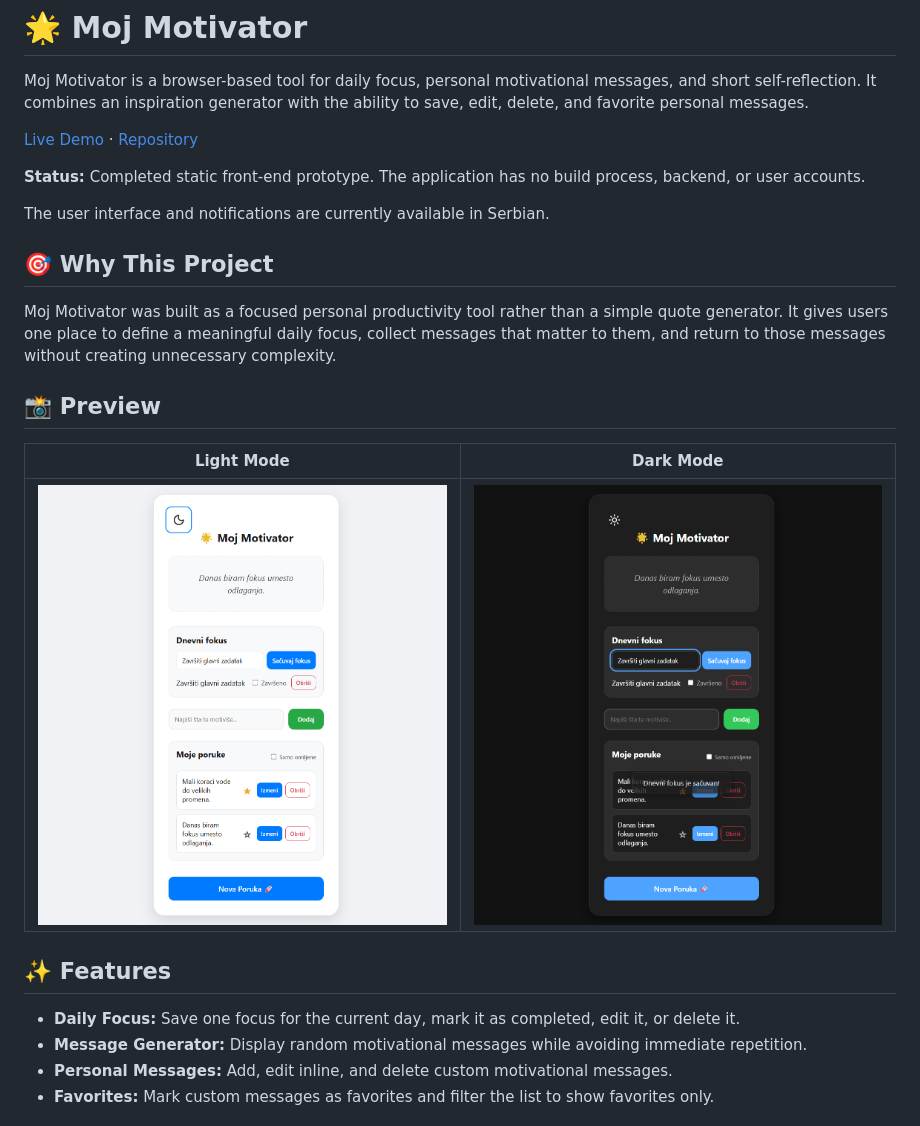
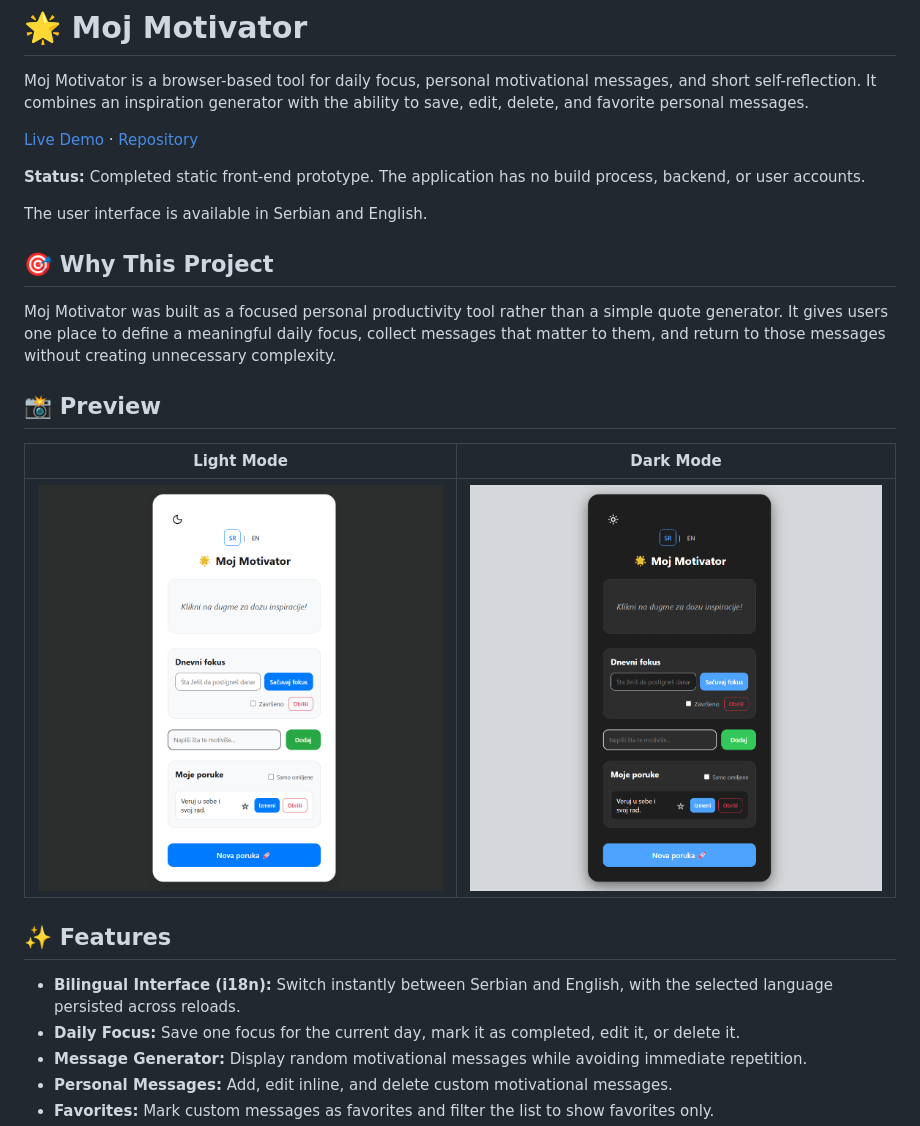
Before and after one commit to Ivana3003/moj-motivator, a Markdown page: README.md, the part around the change printed below. GitHub-like rendering; pictures changed too: dark-screenshot.png, light-screenshot.png.

Commit message:
docs: update screenshots and README for i18n support

```diff
--- a/README.md
+++ b/README.md
@@ -6,7 +6,7 @@ Moj Motivator is a browser-based tool for daily focus, personal motivational mes
 
 **Status:** Completed static front-end prototype. The application has no build process, backend, or user accounts.
 
-The user interface and notifications are currently available in Serbian.
+The user interface is available in Serbian and English.
 
 ## 🎯 Why This Project
 
@@ -20,6 +20,7 @@ Moj Motivator was built as a focused personal productivity tool rather than a si
 
 ## ✨ Features
 
+- **Bilingual Interface (i18n):** Switch instantly between Serbian and English, with the selected language persisted across reloads.
 - **Daily Focus:** Save one focus for the current day, mark it as completed, edit it, or delete it.
 - **Message Generator:** Display random motivational messages while avoiding immediate repetition.
 - **Personal Messages:** Add, edit inline, and delete custom motivational messages.
```
Also changed, not shown: other parts of README.md (+4 -0 lines), 1 other file.
